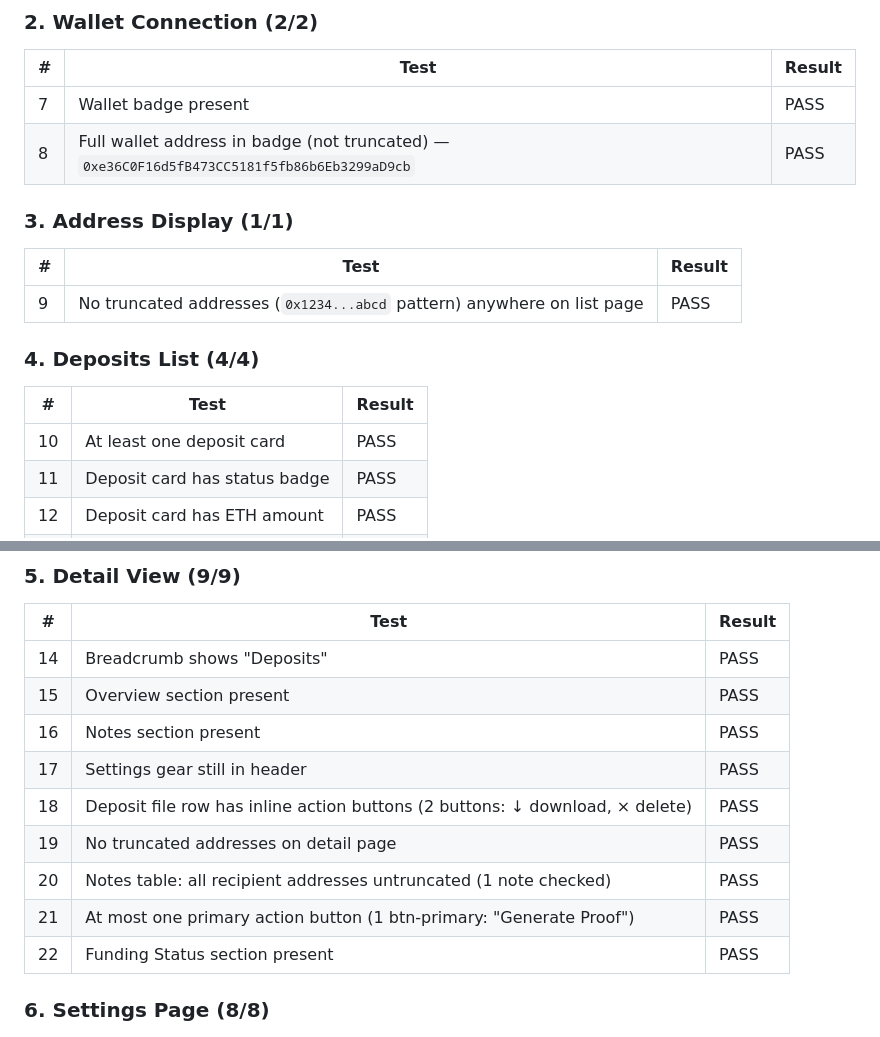
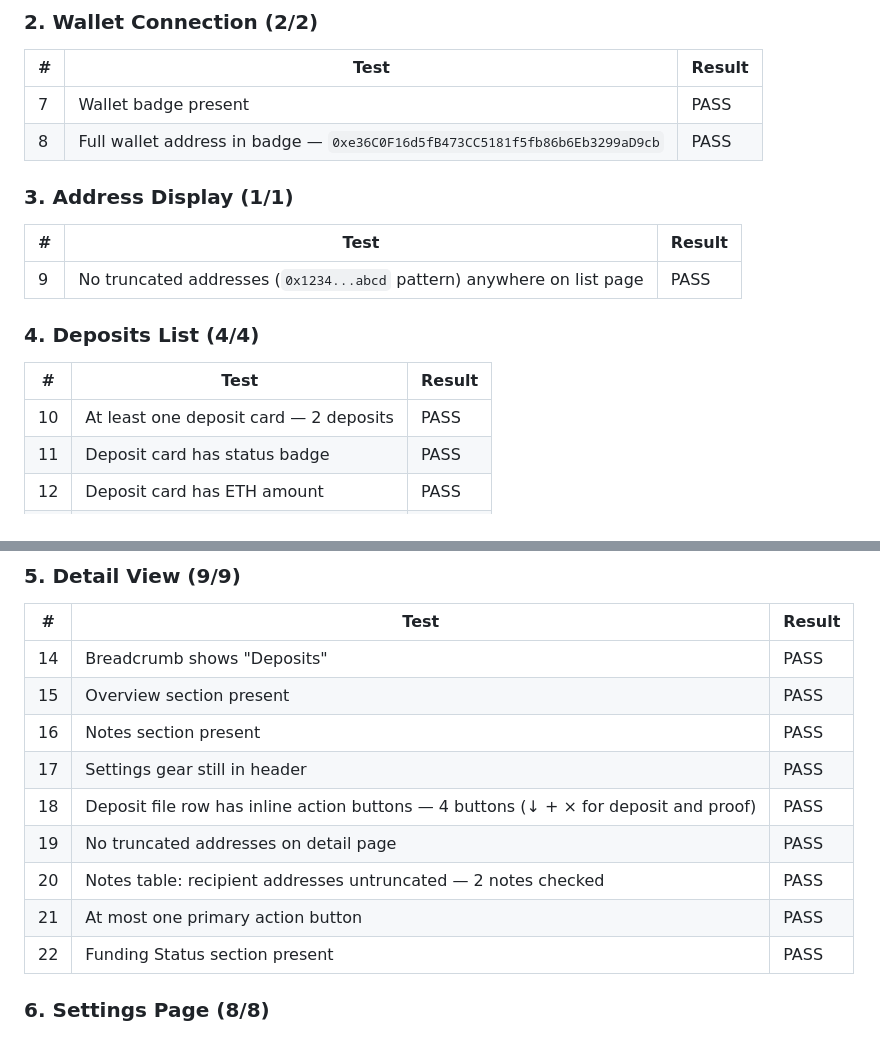
Before and after one commit to taikoxyz/shadow, a Markdown page: E2E_REPORT.md, 2 parts joined by grey strips. Rendered like a GitHub page.

```diff
--- a/E2E_REPORT.md
+++ b/E2E_REPORT.md
@@ -38,7 +39,7 @@
 | # | Test | Result |
 |---|------|--------|
 | 7 | Wallet badge present | PASS |
-| 8 | Full wallet address in badge (not truncated) — `0xe36C0F16d5fB473CC5181f5fb86b6Eb3299aD9cb` | PASS |
+| 8 | Full wallet address in badge — `0xe36C0F16d5fB473CC5181f5fb86b6Eb3299aD9cb` | PASS |
 
 ### 3. Address Display (1/1)
 | # | Test | Result |
@@ -48,7 +49,7 @@
 ### 4. Deposits List (4/4)
 | # | Test | Result |
 |---|------|--------|
-| 10 | At least one deposit card | PASS |
+| 10 | At least one deposit card — 2 deposits | PASS |
 | 11 | Deposit card has status badge | PASS |
 | 12 | Deposit card has ETH amount | PASS |
 | 13 | Deposit card ID not truncated | PASS |
@@ -60,10 +61,10 @@
 | 15 | Overview section present | PASS |
 | 16 | Notes section present | PASS |
 | 17 | Settings gear still in header | PASS |
-| 18 | Deposit file row has inline action buttons (2 buttons: ↓ download, × delete) | PASS |
+| 18 | Deposit file row has inline action buttons — 4 buttons (↓ + × for deposit and proof) | PASS |
 | 19 | No truncated addresses on detail page | PASS |
-| 20 | Notes table: all recipient addresses untruncated (1 note checked) | PASS |
-| 21 | At most one primary action button (1 btn-primary: "Generate Proof") | PASS |
+| 20 | Notes table: recipient addresses untruncated — 2 notes checked | PASS |
+| 21 | At most one primary action button | PASS |
 | 22 | Funding Status section present | PASS |
 
 ### 6. Settings Page (8/8)
```
Also changed, not shown: other parts of E2E_REPORT.md (+15 -15 lines).
